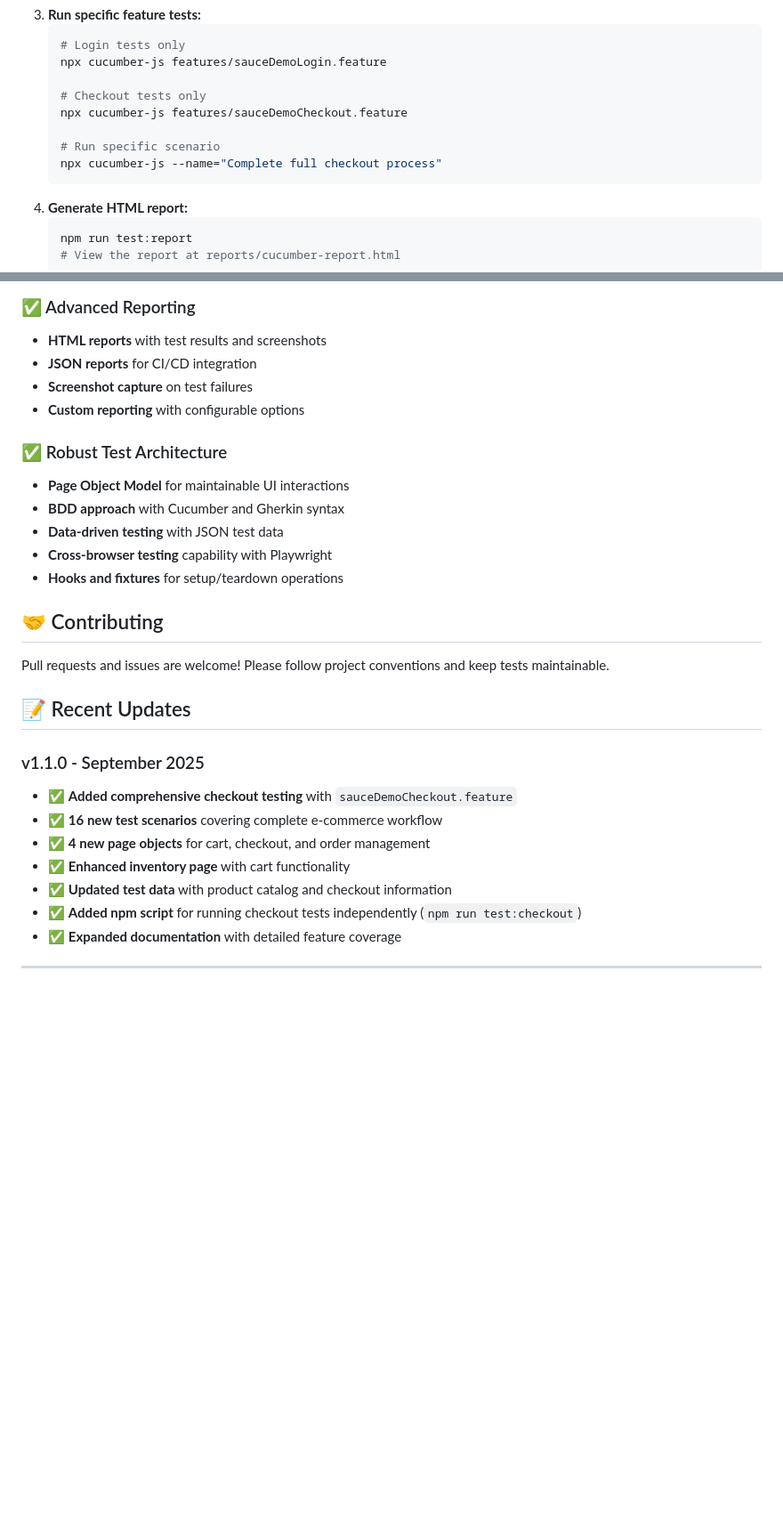
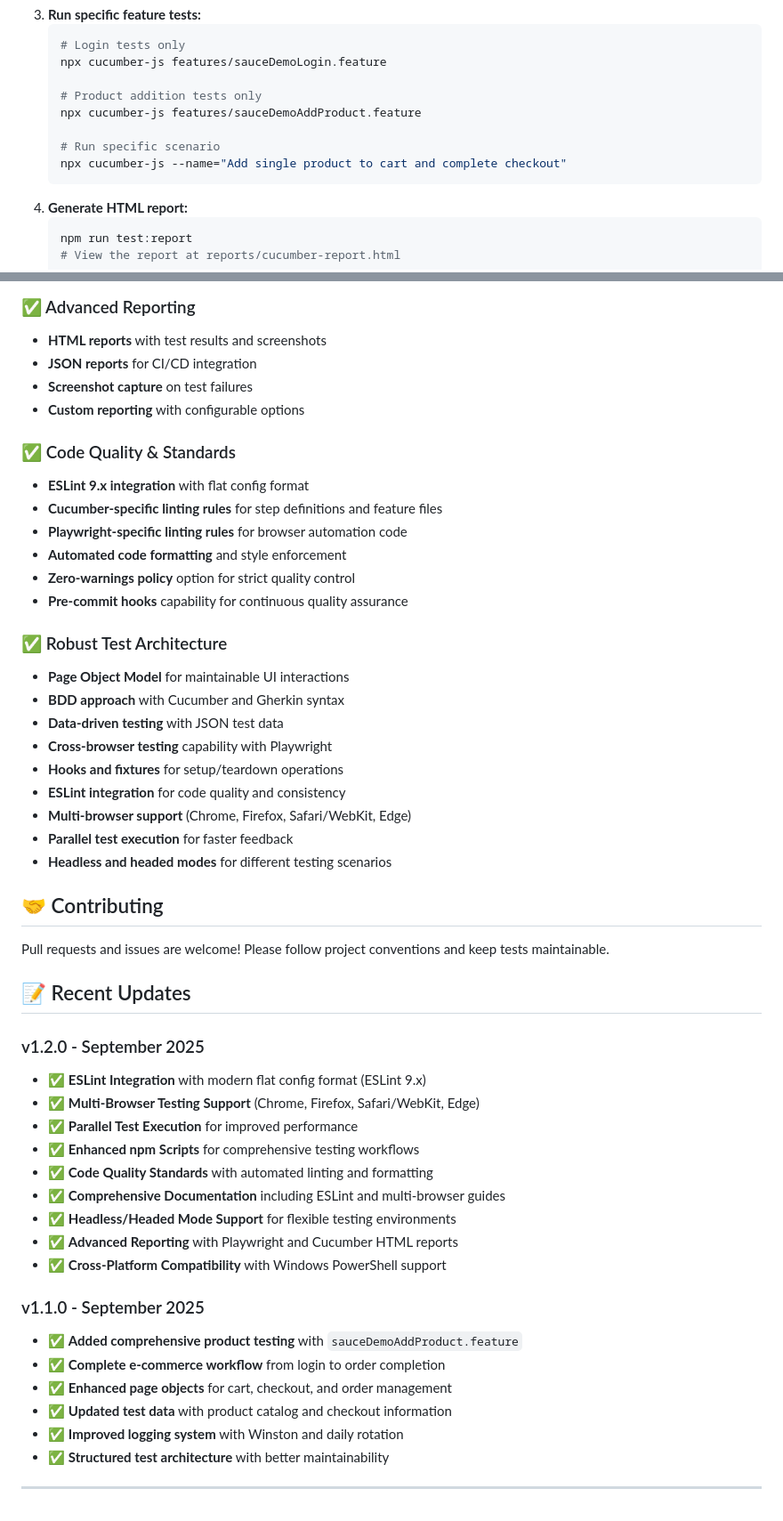
Before and after one commit to nirmalasl/1BTFEAutomation, a Markdown page: README.md, 2 parts joined by grey strips. Shown at 89% size. Rendered like a GitHub page; blank space fills up the shorter version.

````diff
--- a/README.md
+++ b/README.md
@@ -127,11 +143,11 @@ graph TB
 	 # Login tests only
 	 npx cucumber-js features/sauceDemoLogin.feature
 
-	 # Checkout tests only
-	 npx cucumber-js features/sauceDemoCheckout.feature
+	 # Product addition tests only
+	 npx cucumber-js features/sauceDemoAddProduct.feature
 
 	 # Run specific scenario
-	 npx cucumber-js --name="Complete full checkout process"
+	 npx cucumber-js --name="Add single product to cart and complete checkout"
 	 ```
 4. **Generate HTML report:**
 	 ```bash
@@ -225,12 +256,24 @@ This framework includes comprehensive test coverage for the Sauce Demo applicati
 - **Screenshot capture** on test failures
 - **Custom reporting** with configurable options
 
+### ✅ Code Quality & Standards
+- **ESLint 9.x integration** with flat config format
+- **Cucumber-specific linting rules** for step definitions and feature files
+- **Playwright-specific linting rules** for browser automation code
+- **Automated code formatting** and style enforcement
+- **Zero-warnings policy** option for strict quality control
+- **Pre-commit hooks** capability for continuous quality assurance
+
 ### ✅ Robust Test Architecture
 - **Page Object Model** for maintainable UI interactions
 - **BDD approach** with Cucumber and Gherkin syntax
 - **Data-driven testing** with JSON test data
 - **Cross-browser testing** capability with Playwright
 - **Hooks and fixtures** for setup/teardown operations
+- **ESLint integration** for code quality and consistency
+- **Multi-browser support** (Chrome, Firefox, Safari/WebKit, Edge)
+- **Parallel test execution** for faster feedback
+- **Headless and headed modes** for different testing scenarios
 
 ## 🤝 Contributing
 
@@ -238,13 +281,23 @@ Pull requests and issues are welcome! Please follow project conventions and keep
 
 ## 📝 Recent Updates
 
+### v1.2.0 - September 2025
+- ✅ **ESLint Integration** with modern flat config format (ESLint 9.x)
+- ✅ **Multi-Browser Testing Support** (Chrome, Firefox, Safari/WebKit, Edge)
+- ✅ **Parallel Test Execution** for improved performance
+- ✅ **Enhanced npm Scripts** for comprehensive testing workflows
+- ✅ **Code Quality Standards** with automated linting and formatting
+- ✅ **Comprehensive Documentation** including ESLint and multi-browser guides
+- ✅ **Headless/Headed Mode Support** for flexible testing environments
+- ✅ **Advanced Reporting** with Playwright and Cucumber HTML reports
+- ✅ **Cross-Platform Compatibility** with Windows PowerShell support
+
 ### v1.1.0 - September 2025
-- ✅ **Added comprehensive checkout testing** with `sauceDemoCheckout.feature`
-- ✅ **16 new test scenarios** covering complete e-commerce workflow
-- ✅ **4 new page objects** for cart, checkout, and order management
-- ✅ **Enhanced inventory page** with cart functionality
+- ✅ **Added comprehensive product testing** with `sauceDemoAddProduct.feature`
+- ✅ **Complete e-commerce workflow** from login to order completion
+- ✅ **Enhanced page objects** for cart, checkout, and order management
 - ✅ **Updated test data** with product catalog and checkout information
-- ✅ **Added npm script** for running checkout tests independently (`npm run test:checkout`)
-- ✅ **Expanded documentation** with detailed feature coverage
+- ✅ **Improved logging system** with Winston and daily rotation
+- ✅ **Structured test architecture** with better maintainability
 
 ---
````
Also changed, not shown: other parts of README.md (+48 -17 lines).
